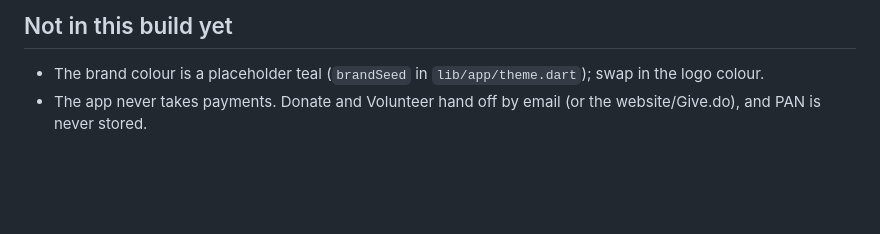
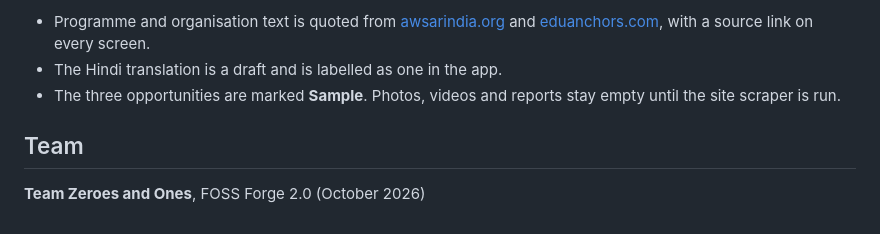
Before and after one commit to entitySource/awsar_app, a Markdown page: README.md, the part around one of its changes. Drawn GitHub-style; blank space fills up the shorter version.

```diff
--- a/README.md
+++ b/README.md
@@ -75,5 +146,8 @@ opportunities are labelled **Sample**, and Photos/Videos/Reports is empty until
 
-## Not in this build yet
+- Programme and organisation text is quoted from [awsarindia.org](https://awsarindia.org) and [eduanchors.com](https://eduanchors.com), with a source link on every screen.
+- The Hindi translation is a draft and is labelled as one in the app.
+- The three opportunities are marked **Sample**. Photos, videos and reports stay empty until the site scraper is run.
 
-- The brand colour is a placeholder teal (`brandSeed` in `lib/app/theme.dart`); swap in the logo colour.
-- The app never takes payments. Donate and Volunteer hand off by email (or the website/Give.do), and PAN is never stored.
+## Team
+
+**Team Zeroes and Ones**, FOSS Forge 2.0 (October 2026)
```
Also changed, not shown: other parts of README.md (+119 -48 lines).
